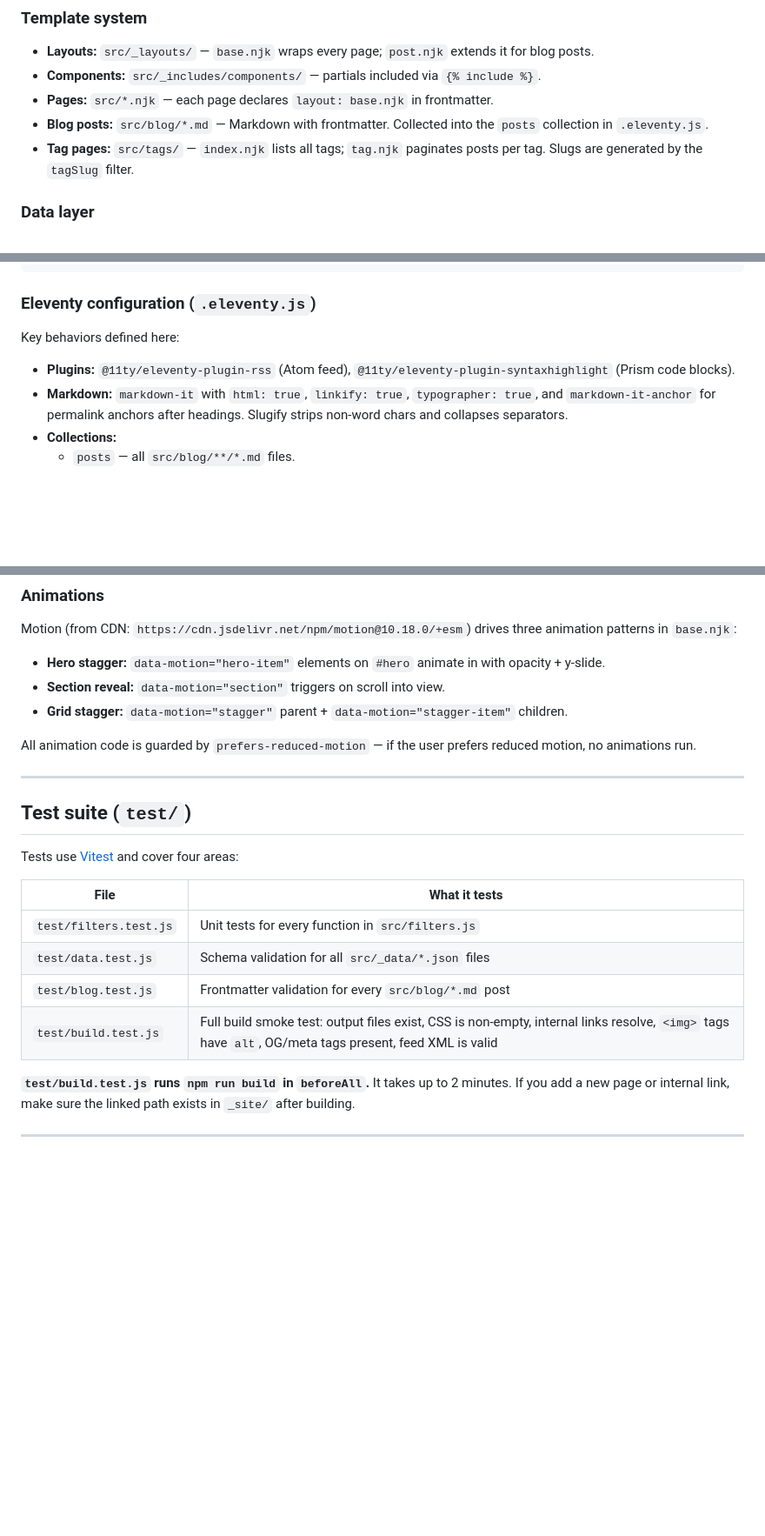
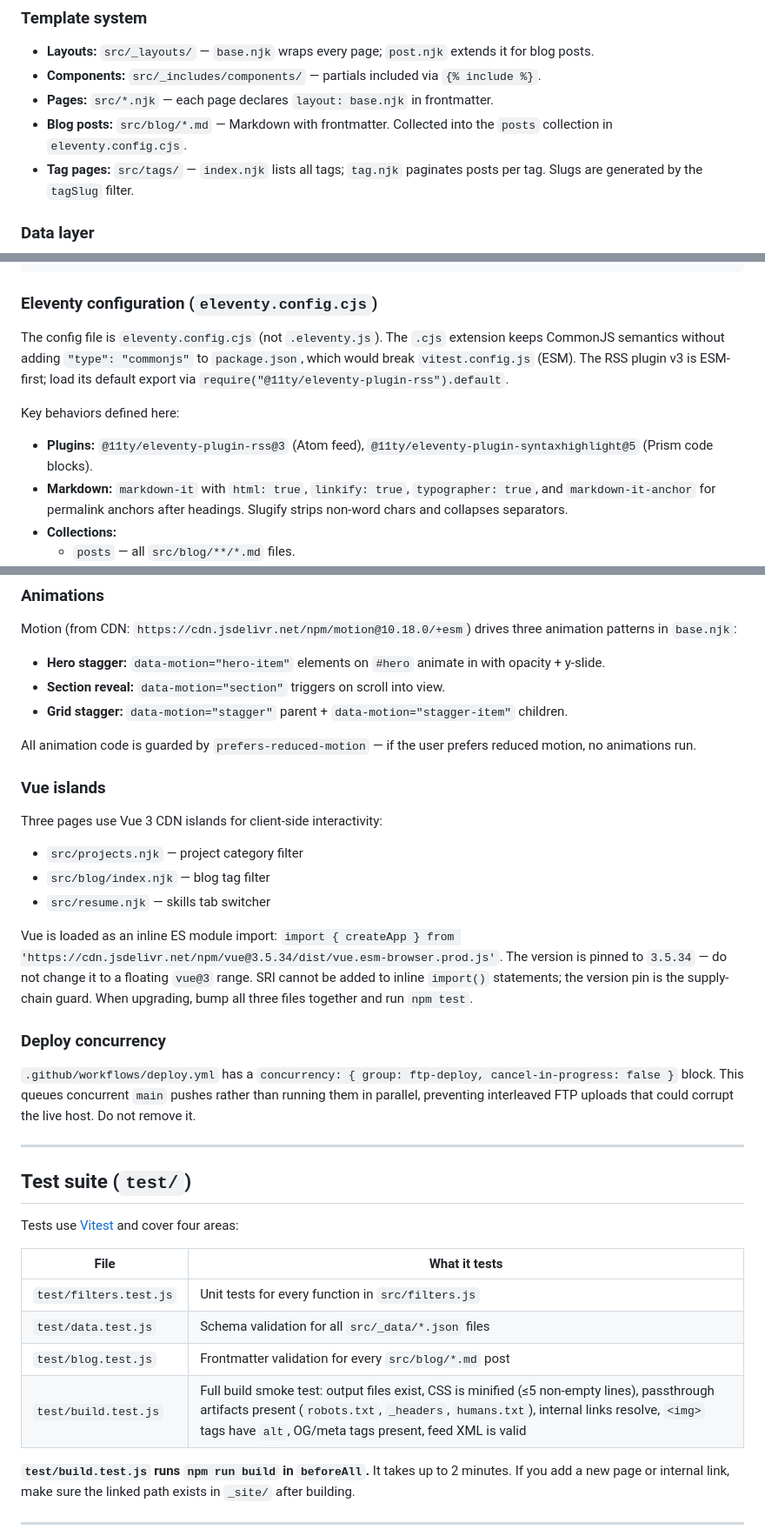
Before and after one commit to lh1207/levihuff.net, a Markdown page: CLAUDE.md, 3 parts joined by grey strips. Shown at 87% size. Drawn GitHub-style; blank space fills up the shorter version.

Commit message:
docs: update CLAUDE.md for Eleventy 3, Vue islands, CDN pins, deploy guard
- Rename .eleventy.js → eleventy.config.cjs in all references
- Document RSS plugin v3 CJS interop (.default export)
- Note Porkbun host rejects .htaccess (intentionally not passthrough)
- Add Vue islands section: which pages, pinned version, SRI limitation
- Add deploy concurrency note (do not remove the guard)
- Update build.test.js description to include new assertions

Co-Authored-By: Claude Sonnet 4.6 <noreply@anthropic.com>

````diff
--- a/CLAUDE.md
+++ b/CLAUDE.md
@@ -36,7 +36,7 @@ To add a new utility class, use it directly in a template — Tailwind picks it
 - **Layouts:** `src/_layouts/` — `base.njk` wraps every page; `post.njk` extends it for blog posts.
 - **Components:** `src/_includes/components/` — partials included via `{% include %}`.
 - **Pages:** `src/*.njk` — each page declares `layout: base.njk` in frontmatter.
-- **Blog posts:** `src/blog/*.md` — Markdown with frontmatter. Collected into the `posts` collection in `.eleventy.js`.
+- **Blog posts:** `src/blog/*.md` — Markdown with frontmatter. Collected into the `posts` collection in `eleventy.config.cjs`.
 - **Tag pages:** `src/tags/` — `index.njk` lists all tags; `tag.njk` paginates posts per tag. Slugs are generated by the `tagSlug` filter.
 
 ### Data layer
@@ -68,11 +68,13 @@ All structured content lives in `src/_data/` as JSON files, automatically availa
 }
 ```
 
-### Eleventy configuration (`.eleventy.js`)
+### Eleventy configuration (`eleventy.config.cjs`)
+
+The config file is `eleventy.config.cjs` (not `.eleventy.js`). The `.cjs` extension keeps CommonJS semantics without adding `"type": "commonjs"` to `package.json`, which would break `vitest.config.js` (ESM). The RSS plugin v3 is ESM-first; load its default export via `require("@11ty/eleventy-plugin-rss").default`.
 
 Key behaviors defined here:
 
-- **Plugins:** `@11ty/eleventy-plugin-rss` (Atom feed), `@11ty/eleventy-plugin-syntaxhighlight` (Prism code blocks).
+- **Plugins:** `@11ty/eleventy-plugin-rss@3` (Atom feed), `@11ty/eleventy-plugin-syntaxhighlight@5` (Prism code blocks).
 - **Markdown:** `markdown-it` with `html: true`, `linkify: true`, `typographer: true`, and `markdown-it-anchor` for permalink anchors after headings. Slugify strips non-word chars and collapses separators.
 - **Collections:**
   - `posts` — all `src/blog/**/*.md` files.
@@ -102,6 +104,20 @@ Motion (from CDN: `https://cdn.jsdelivr.net/npm/motion@10.18.0/+esm`) drives thr
 
 All animation code is guarded by `prefers-reduced-motion` — if the user prefers reduced motion, no animations run.
 
+### Vue islands
+
+Three pages use Vue 3 CDN islands for client-side interactivity:
+
+- `src/projects.njk` — project category filter
+- `src/blog/index.njk` — blog tag filter
+- `src/resume.njk` — skills tab switcher
+
+Vue is loaded as an inline ES module import: `import { createApp } from 'https://cdn.jsdelivr.net/npm/vue@3.5.34/dist/vue.esm-browser.prod.js'`. The version is pinned to `3.5.34` — do not change it to a floating `vue@3` range. SRI cannot be added to inline `import()` statements; the version pin is the supply-chain guard. When upgrading, bump all three files together and run `npm test`.
+
+### Deploy concurrency
+
+`.github/workflows/deploy.yml` has a `concurrency: { group: ftp-deploy, cancel-in-progress: false }` block. This queues concurrent `main` pushes rather than running them in parallel, preventing interleaved FTP uploads that could corrupt the live host. Do not remove it.
+
 ---
 
 ## Test suite (`test/`)
@@ -113,7 +129,7 @@ Tests use [Vitest](https://vitest.dev/) and cover four areas:
 | `test/filters.test.js` | Unit tests for every function in `src/filters.js` |
 | `test/data.test.js` | Schema validation for all `src/_data/*.json` files |
 | `test/blog.test.js` | Frontmatter validation for every `src/blog/*.md` post |
-| `test/build.test.js` | Full build smoke test: output files exist, CSS is non-empty, internal links resolve, `<img>` tags have `alt`, OG/meta tags present, feed XML is valid |
+| `test/build.test.js` | Full build smoke test: output files exist, CSS is minified (≤5 non-empty lines), passthrough artifacts present (`robots.txt`, `_headers`, `humans.txt`), internal links resolve, `<img>` tags have `alt`, OG/meta tags present, feed XML is valid |
 
 **`test/build.test.js` runs `npm run build` in `beforeAll`.** It takes up to 2 minutes. If you add a new page or internal link, make sure the linked path exists in `_site/` after building.
 
````
Also changed, not shown: other parts of CLAUDE.md (+1 -1 lines).
